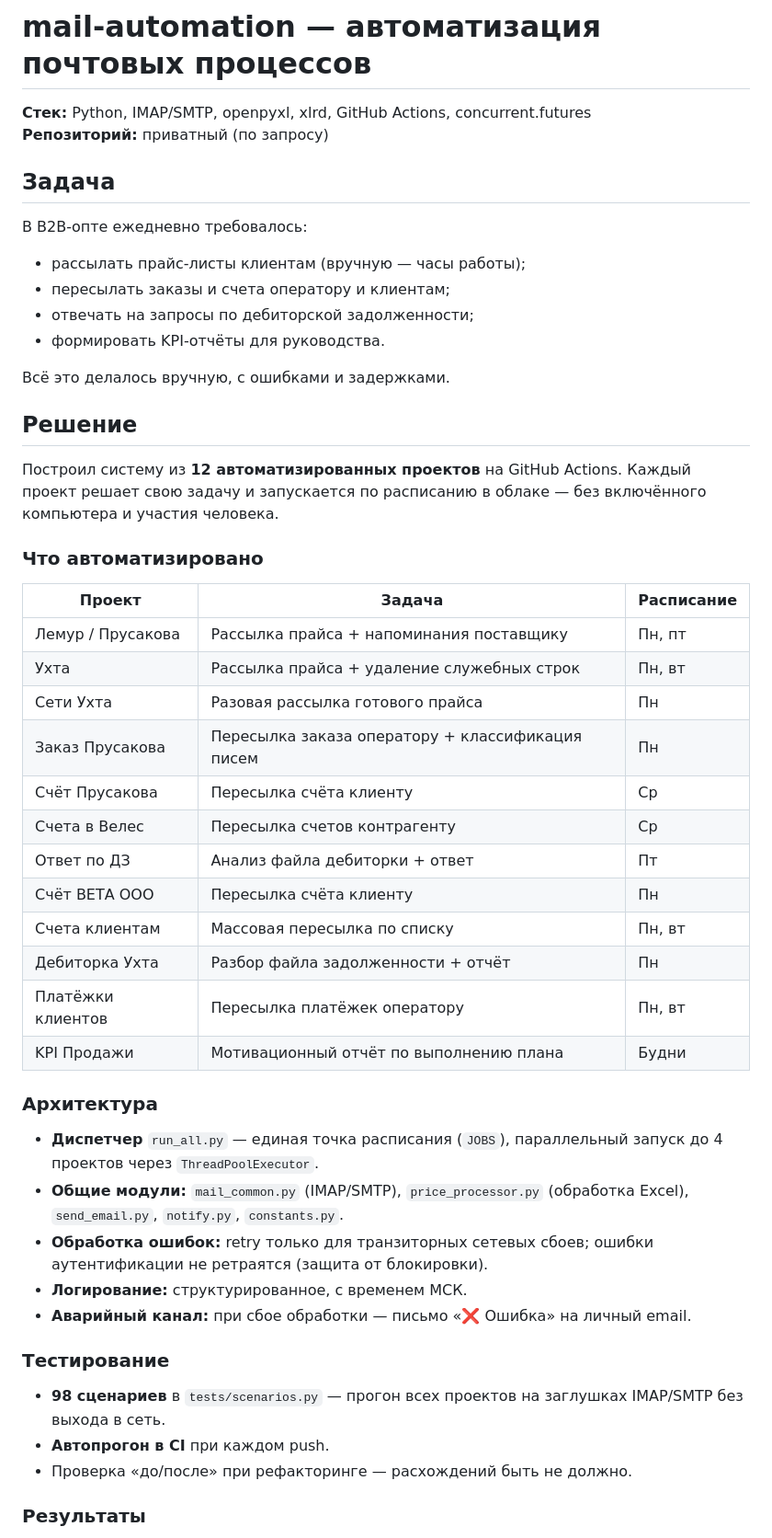
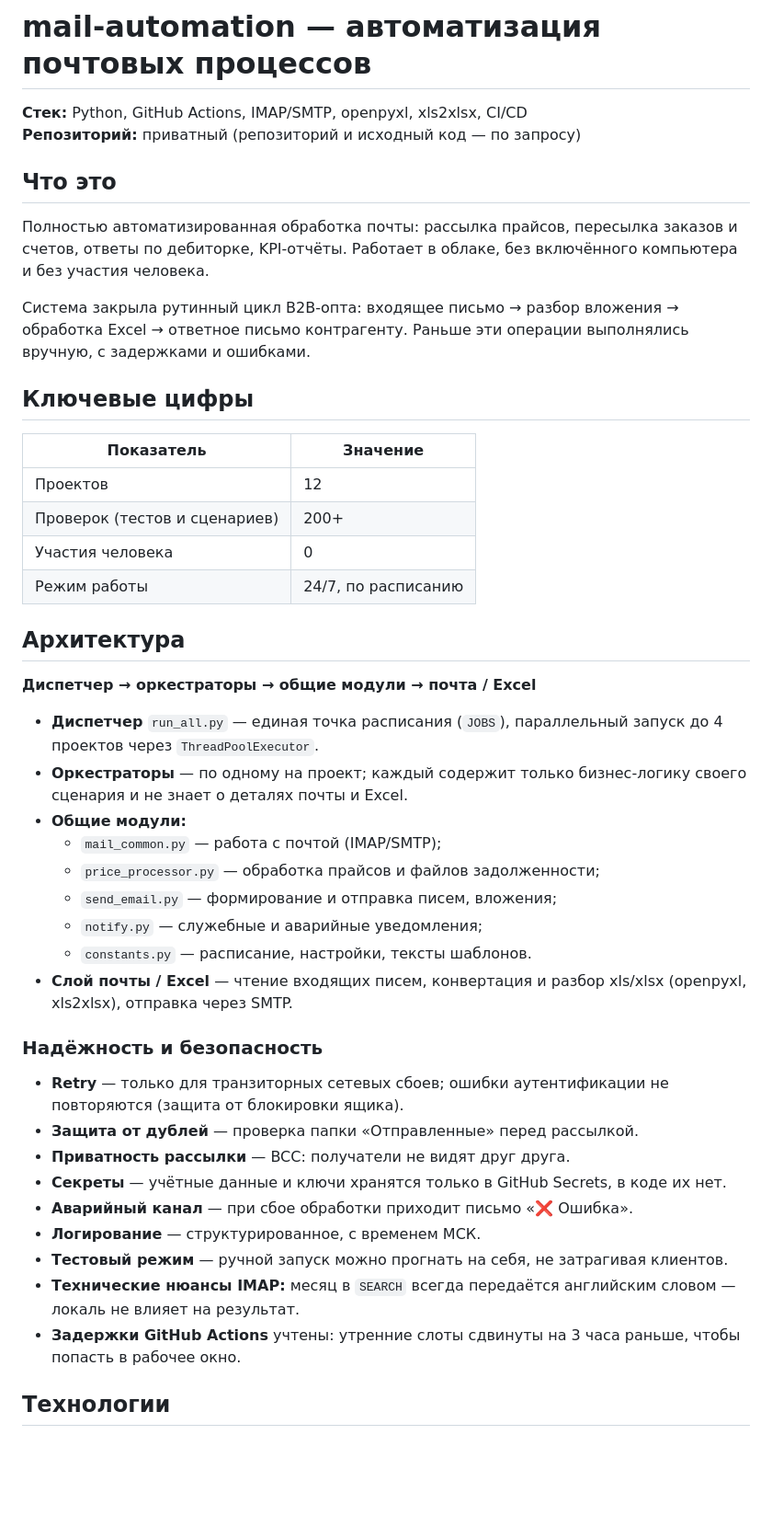
Before and after one commit to BOBAH1988/portfolio, a Markdown page: mail-automation.md, the part around one of its changes. Shown at 92% size. Rendered like a GitHub page; blank space fills up the shorter version.

```diff
--- a/mail-automation.md
+++ b/mail-automation.md
@@ -1,58 +1,60 @@
 # mail-automation — автоматизация почтовых процессов
 
-**Стек:** Python, IMAP/SMTP, openpyxl, xlrd, GitHub Actions, concurrent.futures
-**Репозиторий:** приватный (по запросу)
+**Стек:** Python, GitHub Actions, IMAP/SMTP, openpyxl, xls2xlsx, CI/CD
+**Репозиторий:** приватный (репозиторий и исходный код — по запросу)
 
-## Задача
+## Что это
 
-В B2B-опте ежедневно требовалось:
-- рассылать прайс-листы клиентам (вручную — часы работы);
-- пересылать заказы и счета оператору и клиентам;
-- отвечать на запросы по дебиторской задолженности;
-- формировать KPI-отчёты для руководства.
+Полностью автоматизированная обработка почты: рассылка прайсов, пересылка
+заказов и счетов, ответы по дебиторке, KPI-отчёты. Работает в облаке,
+без включённого компьютера и без участия человека.
 
-Всё это делалось вручную, с ошибками и задержками.
+Система закрыла рутинный цикл B2B-опта: входящее письмо → разбор вложения
+→ обработка Excel → ответное письмо контрагенту. Раньше эти операции
+выполнялись вручную, с задержками и ошибками.
 
-## Решение
+## Ключевые цифры
 
-Построил систему из **12 автоматизированных проектов** на GitHub Actions.
-Каждый проект решает свою задачу и запускается по расписанию в облаке —
-без включённого компьютера и участия человека.
+| Показатель | Значение |
+|---|---|
+| Проектов | 12 |
+| Проверок (тестов и сценариев) | 200+ |
+| Участия человека | 0 |
+| Режим работы | 24/7, по расписанию |
 
-### Что автоматизировано
+## Архитектура
 
-| Проект | Задача | Расписание |
-|---|---|---|
-| Лемур / Прусакова | Рассылка прайса + напоминания поставщику | Пн, пт |
-| Ухта | Рассылка прайса + удаление служебных строк | Пн, вт |
-| Сети Ухта | Разовая рассылка готового прайса | Пн |
-| Заказ Прусакова | Пересылка заказа оператору + классификация писем | Пн |
-| Счёт Прусакова | Пересылка счёта клиенту | Ср |
-| Счета в Велес | Пересылка счетов контрагенту | Ср |
-| Ответ по ДЗ | Анализ файла дебиторки + ответ | Пт |
-| Счёт ВЕТА ООО | Пересылка счёта клиенту | Пн |
-| Счета клиентам | Массовая пересылка по списку | Пн, вт |
-| Дебиторка Ухта | Разбор файла задолженности + отчёт | Пн |
-| Платёжки клиентов | Пересылка платёжек оператору | Пн, вт |
-| KPI Продажи | Мотивационный отчёт по выполнению плана | Будни |
-
-### Архитектура
+**Диспетчер → оркестраторы → общие модули → почта / Excel**
 
 - **Диспетчер** `run_all.py` — единая точка расписания (`JOBS`),
   параллельный запуск до 4 проектов через `ThreadPoolExecutor`.
-- **Общие модули:** `mail_common.py` (IMAP/SMTP), `price_processor.py`
-  (обработка Excel), `send_email.py`, `notify.py`, `constants.py`.
-- **Обработка ошибок:** retry только для транзиторных сетевых сбоев;
-  ошибки аутентификации не ретраятся (защита от блокировки).
-- **Логирование:** структурированное, с временем МСК.
-- **Аварийный канал:** при сбое обработки — письмо «❌ Ошибка» на личный email.
+- **Оркестраторы** — по одному на проект; каждый содержит только
+  бизнес-логику своего сценария и не знает о деталях почты и Excel.
+- **Общие модули:**
+  - `mail_common.py` — работа с почтой (IMAP/SMTP);
+  - `price_processor.py` — обработка прайсов и файлов задолженности;
+  - `send_email.py` — формирование и отправка писем, вложения;
+  - `notify.py` — служебные и аварийные уведомления;
+  - `constants.py` — расписание, настройки, тексты шаблонов.
+- **Слой почты / Excel** — чтение входящих писем, конвертация и разбор
+  xls/xlsx (openpyxl, xls2xlsx), отправка через SMTP.
 
-### Тестирование
+### Надёжность и безопасность
 
-- **98 сценариев** в `tests/scenarios.py` — прогон всех проектов
-  на заглушках IMAP/SMTP без выхода в сеть.
-- **Автопрогон в CI** при каждом push.
-- Проверка «до/после» при рефакторинге — расхождений быть не должно.
+- **Retry** — только для транзиторных сетевых сбоев; ошибки
+  аутентификации не повторяются (защита от блокировки ящика).
+- **Защита от дублей** — проверка папки «Отправленные» перед рассылкой.
+- **Приватность рассылки** — BCC: получатели не видят друг друга.
+- **Секреты** — учётные данные и ключи хранятся только в GitHub Secrets,
+  в коде их нет.
+- **Аварийный канал** — при сбое обработки приходит письмо «❌ Ошибка».
+- **Логирование** — структурированное, с временем МСК.
+- **Тестовый режим** — ручной запуск можно прогнать на себя,
+  не затрагивая клиентов.
+- **Технические нюансы IMAP:** месяц в `SEARCH` всегда передаётся
+  английским словом — локаль не влияет на результат.
+- **Задержки GitHub Actions** учтены: утренние слоты сдвинуты на 3 часа
+  раньше, чтобы попасть в рабочее окно.
 
-### Результаты
+## Технологии
 
```
Also changed, not shown: other parts of mail-automation.md (+57 -11 lines), 1 other file.
